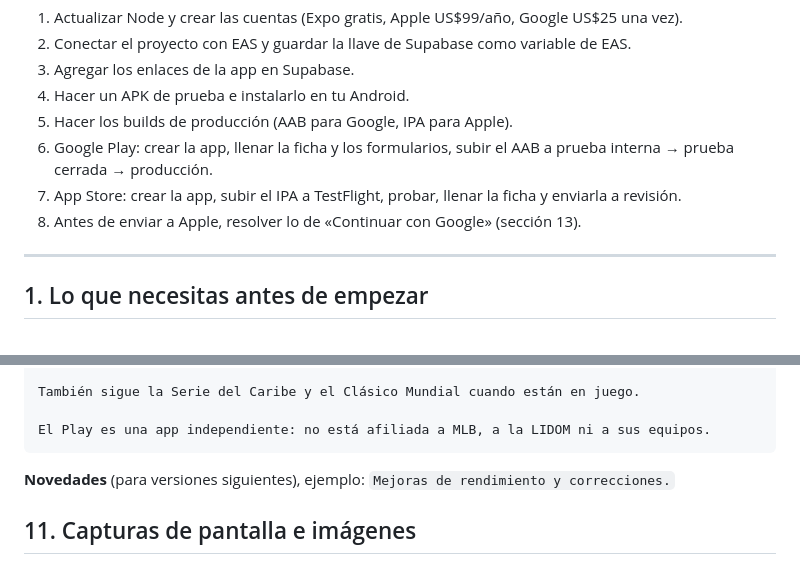
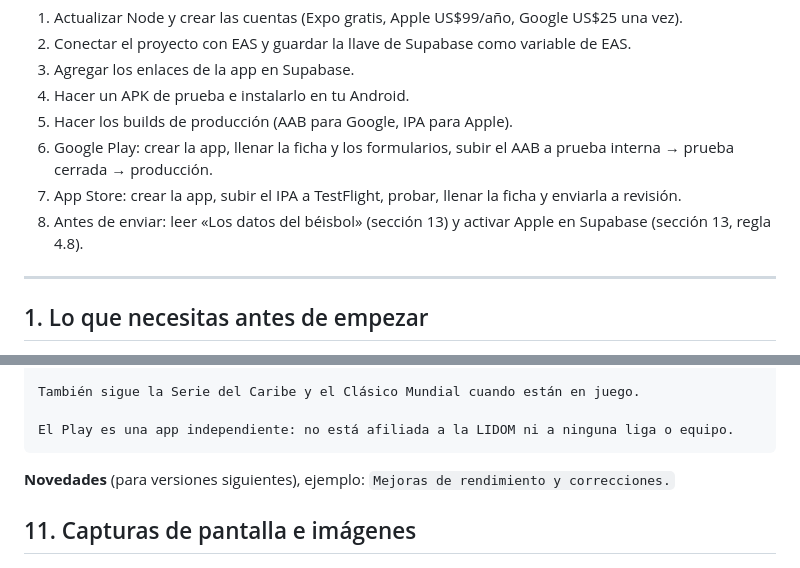
Before and after one commit to RandyGrullon/el-play, a Markdown page: docs/TIENDAS.md, 2 parts joined by grey strips. Rendered like a GitHub page.

````diff
--- a/docs/TIENDAS.md
+++ b/docs/TIENDAS.md
@@ -22,7 +22,7 @@ Datos de la app que vas a usar varias veces:
 5. Hacer los builds de producción (AAB para Google, IPA para Apple).
 6. Google Play: crear la app, llenar la ficha y los formularios, subir el AAB a prueba interna → prueba cerrada → producción.
 7. App Store: crear la app, subir el IPA a TestFlight, probar, llenar la ficha y enviarla a revisión.
-8. Antes de enviar a Apple, resolver lo de «Continuar con Google» (sección 13).
+8. Antes de enviar: leer «Los datos del béisbol» (sección 13) y activar Apple en Supabase (sección 13, regla 4.8).
 
 ---
 
@@ -395,7 +395,7 @@ HECHA PARA EL FANÁTICO
 
 También sigue la Serie del Caribe y el Clásico Mundial cuando están en juego.
 
-El Play es una app independiente: no está afiliada a MLB, a la LIDOM ni a sus equipos.
+El Play es una app independiente: no está afiliada a la LIDOM ni a ninguna liga o equipo.
 ```
 
 **Novedades** (para versiones siguientes), ejemplo: `Mejoras de rendimiento y correcciones.`
````
Also changed, not shown: other parts of docs/TIENDAS.md (+27 -9 lines).
